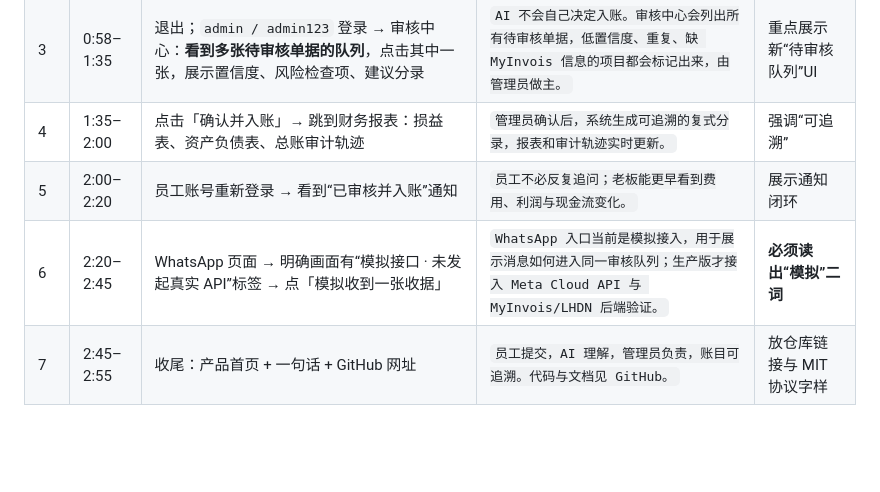
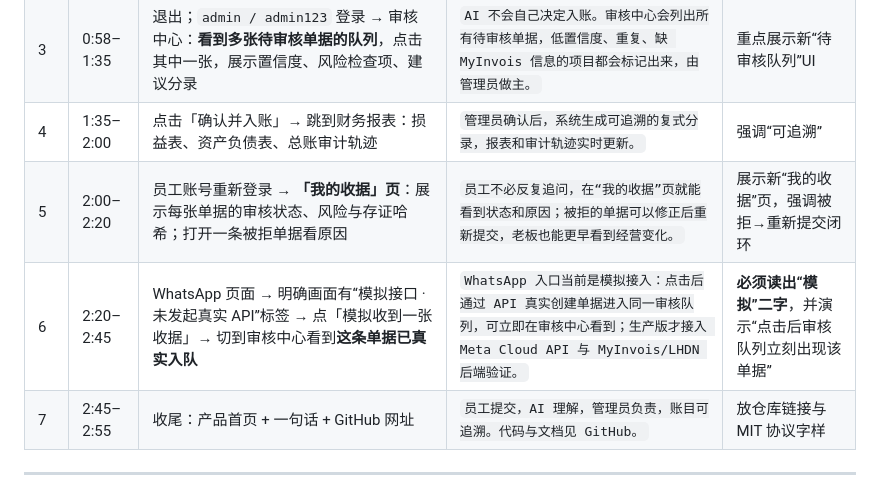
Before and after one commit to marcuslim318-cloud/project-test, a Markdown page: docs/DEMO_VIDEO_SCRIPT.md, the part around the change. Drawn GitHub-style; blank space fills up the shorter version.

Commit message:
Sync demo video script with My Receipts page and real WhatsApp queue entry

```diff
--- a/docs/DEMO_VIDEO_SCRIPT.md
+++ b/docs/DEMO_VIDEO_SCRIPT.md
@@ -20,8 +20,8 @@
 | 2 | 0:30–0:58 | 员工登录 `employee / emp123` → 上传真实收据（或点「使用演示收据」）→ 出现“已提交”toast | `员工只需提交收据。AI 读取商户、日期、金额、税额与类别，写入共享审核队列；员工立刻看到“已提交”状态。` | 若无真实收据，明确使用演示模式 |
 | 3 | 0:58–1:35 | 退出；`admin / admin123` 登录 → 审核中心：**看到多张待审核单据的队列**，点击其中一张，展示置信度、风险检查项、建议分录 | `AI 不会自己决定入账。审核中心会列出所有待审核单据，低置信度、重复、缺 MyInvois 信息的项目都会标记出来，由管理员做主。` | 重点展示新“待审核队列”UI |
 | 4 | 1:35–2:00 | 点击「确认并入账」→ 跳到财务报表：损益表、资产负债表、总账审计轨迹 | `管理员确认后，系统生成可追溯的复式分录，报表和审计轨迹实时更新。` | 强调“可追溯” |
-| 5 | 2:00–2:20 | 员工账号重新登录 → 看到“已审核并入账”通知 | `员工不必反复追问；老板能更早看到费用、利润与现金流变化。` | 展示通知闭环 |
-| 6 | 2:20–2:45 | WhatsApp 页面 → 明确画面有“模拟接口 · 未发起真实 API”标签 → 点「模拟收到一张收据」 | `WhatsApp 入口当前是模拟接入，用于展示消息如何进入同一审核队列；生产版才接入 Meta Cloud API 与 MyInvois/LHDN 后端验证。` | **必须读出“模拟”二词** |
+| 5 | 2:00–2:20 | 员工账号重新登录 → **「我的收据」页**：展示每张单据的审核状态、风险与存证哈希；打开一条被拒单据看原因 | `员工不必反复追问，在“我的收据”页就能看到状态和原因；被拒的单据可以修正后重新提交，老板也能更早看到经营变化。` | 展示新“我的收据”页，强调被拒→重新提交闭环 |
+| 6 | 2:20–2:45 | WhatsApp 页面 → 明确画面有“模拟接口 · 未发起真实 API”标签 → 点「模拟收到一张收据」→ 切到审核中心看到**这条单据已真实入队** | `WhatsApp 入口当前是模拟接入：点击后通过 API 真实创建单据进入同一审核队列，可立即在审核中心看到；生产版才接入 Meta Cloud API 与 MyInvois/LHDN 后端验证。` | **必须读出“模拟”二字**，并演示“点击后审核队列立刻出现该单据” |
 | 7 | 2:45–2:55 | 收尾：产品首页 + 一句话 + GitHub 网址 | `员工提交，AI 理解，管理员负责，账目可追溯。代码与文档见 GitHub。` | 放仓库链接与 MIT 协议字样 |
 
 ---
```
